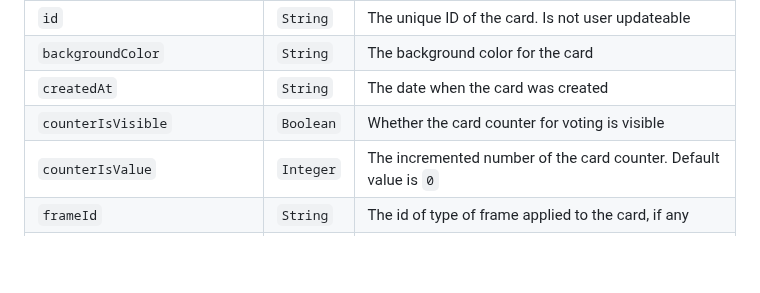
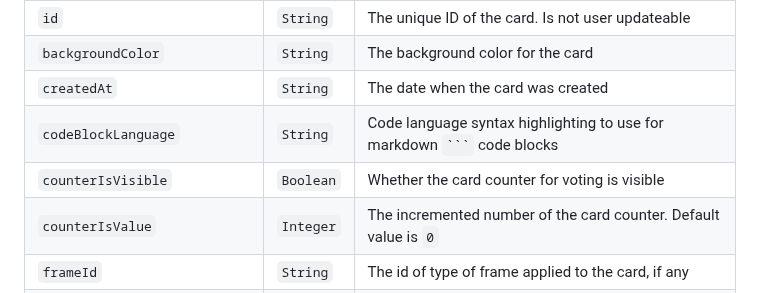
Before and after one commit to kinopio-club/kinopio-help, a Markdown page: api/index.md, the part around the change. GitHub-like rendering; blank space fills up the shorter version.

Commit message:
add attr card.codeBlockLanguage STR

````diff
--- a/api/index.md
+++ b/api/index.md
@@ -222,8 +222,9 @@ Name | Type | Description
 --- | --- | ---
 <code class="cards">id</code>                    		| `String`  | The unique ID of the card. Is not user updateable
 <code class="cards">backgroundColor</code>          | `String`  | The background color for the card
-<code class="cards">createdAt</code>           | `String`  | The date when the card was created
-<code class="cards">counterIsVisible</code>           | `Boolean`  | Whether the card counter for voting is visible
+<code class="cards">createdAt</code>                | `String`  | The date when the card was created
+<code class="cards">codeBlockLanguage</code>        | `String`  | Code language syntax highlighting to use for markdown <code>```</code> code blocks
+<code class="cards">counterIsVisible</code>         | `Boolean`  | Whether the card counter for voting is visible
 <code class="cards">counterIsValue</code>           | `Integer`  | The incremented number of the card counter. Default value is `0`
 <code class="cards">frameId</code>                  | `String`  | The id of type of frame applied to the card, if any
 <code class="cards">isCreatedThroughPublicApi</code>      | `Boolean` | Whether the card was created through the public API. Cards that created through `POST /card/` will automatically receive this attribute
````
